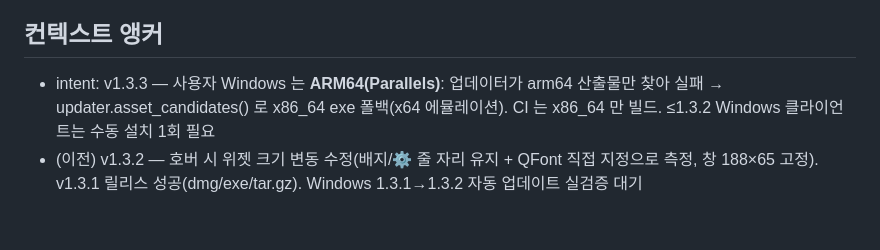
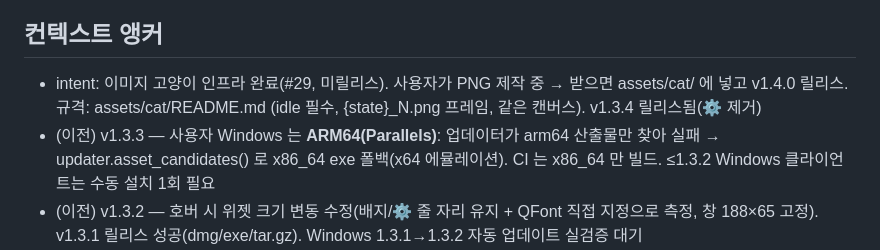
Before and after one commit to progh2/catmoa, a Markdown page: CLAUDE.md, the part around the change. GitHub-like rendering; blank space fills up the shorter version.

Commit message:
docs: 앵커 — 이미지 고양이 인프라
Co-Authored-By: Claude Fable 5 <noreply@anthropic.com>
Claude-Session: https://claude.ai/code/session_01AhsUhRyrU4VEkbGfCfsah2

```diff
--- a/CLAUDE.md
+++ b/CLAUDE.md
@@ -12,7 +12,8 @@
 - 테스트: `pytest` (pytest.ini에 pythonpath=. 설정됨)
 
 ## 컨텍스트 앵커
-- intent: v1.3.3 — 사용자 Windows 는 **ARM64(Parallels)**: 업데이터가 arm64 산출물만 찾아 실패 → updater.asset_candidates() 로 x86_64 exe 폴백(x64 에뮬레이션). CI 는 x86_64 만 빌드. ≤1.3.2 Windows 클라이언트는 수동 설치 1회 필요
+- intent: 이미지 고양이 인프라 완료(#29, 미릴리스). 사용자가 PNG 제작 중 → 받으면 assets/cat/ 에 넣고 v1.4.0 릴리스. 규격: assets/cat/README.md (idle 필수, {state}_N.png 프레임, 같은 캔버스). v1.3.4 릴리스됨(⚙ 제거)
+- (이전) v1.3.3 — 사용자 Windows 는 **ARM64(Parallels)**: 업데이터가 arm64 산출물만 찾아 실패 → updater.asset_candidates() 로 x86_64 exe 폴백(x64 에뮬레이션). CI 는 x86_64 만 빌드. ≤1.3.2 Windows 클라이언트는 수동 설치 1회 필요
 - (이전) v1.3.2 — 호버 시 위젯 크기 변동 수정(배지/⚙ 줄 자리 유지 + QFont 직접 지정으로 측정, 창 188×65 고정). v1.3.1 릴리스 성공(dmg/exe/tar.gz). Windows 1.3.1→1.3.2 자동 업데이트 실검증 대기
 - (이전) v1.3.1 태그 발행 — 배포 형식 변경(Windows 단일 exe + macOS dmg) + **Windows 업데이트 스크립트 수정**: DETACHED_PROCESS 가 자식 콘솔 명령마다 검은 창("find 1234")을 띄웠고 `timeout` 이 stdin 없이 실패 → CREATE_NO_WINDOW + ping 대기 + taskkill/이동 재시도, AppController.quit 은 스레드 정리 후 3초 os._exit 폴백. ≤1.3.0 Windows 사용자는 스크립트 버그로 자동 업데이트 불가 → exe 수동 설치 1회 필요
 - v1.3.1 메모: catmoa.spec win32 분기 onefile, build.py make_dmg(hdiutil, Applications 심링크), updater.asset_name_for_platform → dmg/exe/tar.gz, install_root Windows=exe 파일, extract .exe=그대로/.dmg=hdiutil attach→ditto, swap 스크립트 단일 파일 분기. Windows onefile 빌드·교체는 CI/실기기 미검증. ≤1.3.0 클라이언트는 zip 자산이 없어 릴리스 페이지 안내로 폴백(PRD D14). 테스트 125개
```
